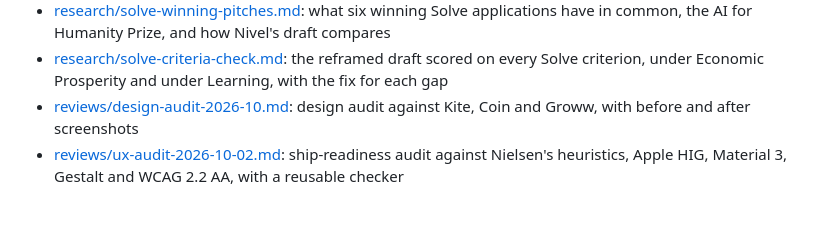
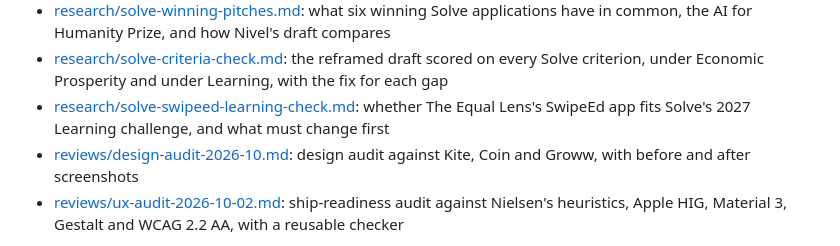
Before and after one commit to priyanshuj0410-code/parity-tracker, a Markdown page: knowledge/README.md, the part around the change. GitHub-like rendering; blank space fills up the shorter version.

```diff
--- a/knowledge/README.md
+++ b/knowledge/README.md
@@ -30,6 +30,7 @@ The app was renamed from Parity Tracker to Nivel on 2 October 2026 ([decisions/0
 - [research/solve-innovation-assessment.md](research/solve-innovation-assessment.md): competitors, past Solver teams and literature, scored on Solve's Innovative Approach criterion
 - [research/solve-winning-pitches.md](research/solve-winning-pitches.md): what six winning Solve applications have in common, the AI for Humanity Prize, and how Nivel's draft compares
 - [research/solve-criteria-check.md](research/solve-criteria-check.md): the reframed draft scored on every Solve criterion, under Economic Prosperity and under Learning, with the fix for each gap
+- [research/solve-swipeed-learning-check.md](research/solve-swipeed-learning-check.md): whether The Equal Lens's SwipeEd app fits Solve's 2027 Learning challenge, and what must change first
 - [reviews/design-audit-2026-10.md](reviews/design-audit-2026-10.md): design audit against Kite, Coin and Groww, with before and after screenshots
 - [reviews/ux-audit-2026-10-02.md](reviews/ux-audit-2026-10-02.md): ship-readiness audit against Nielsen's heuristics, Apple HIG, Material 3, Gestalt and WCAG 2.2 AA, with a reusable checker
 
```
Also changed, not shown: knowledge/research/solve-swipeed-learning-check.md (added, +91 -0 lines).
